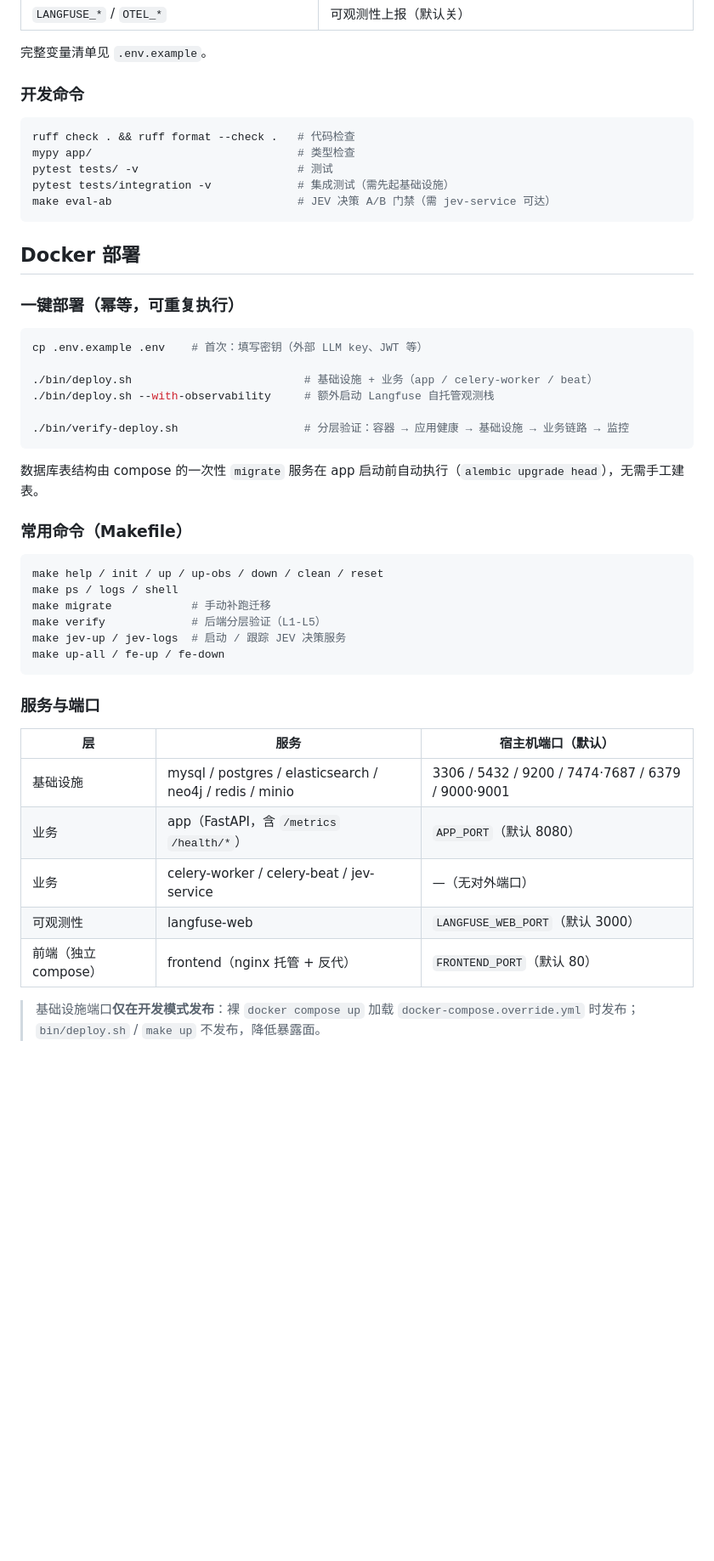
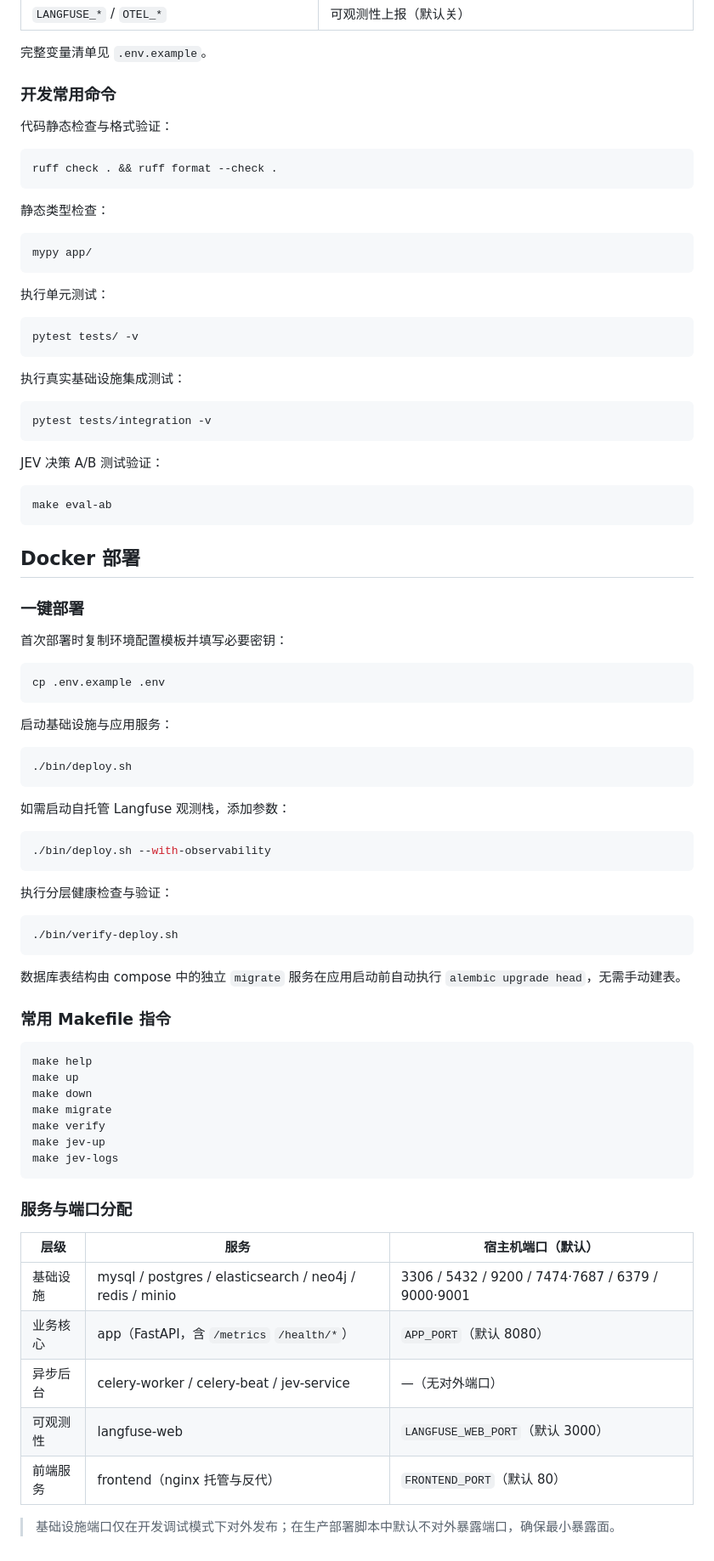
Before and after one commit to zhentaozhang/pipeline-rag, a Markdown page: README.md, the part around one of its changes. Shown at 85% size. GitHub-like rendering; blank space fills up the shorter version.

````diff
--- a/README.md
+++ b/README.md
@@ -236,50 +246,88 @@ npm run dev
 
 完整变量清单见 `.env.example`。
 
-### 开发命令
+### 开发常用命令
+
+代码静态检查与格式验证：
 
 ```bash
-ruff check . && ruff format --check .   # 代码检查
-mypy app/                               # 类型检查
-pytest tests/ -v                        # 测试
-pytest tests/integration -v             # 集成测试（需先起基础设施）
-make eval-ab                            # JEV 决策 A/B 门禁（需 jev-service 可达）
+ruff check . && ruff format --check .
+```
+
+静态类型检查：
+
+```bash
+mypy app/
+```
+
+执行单元测试：
+
+```bash
+pytest tests/ -v
+```
+
+执行真实基础设施集成测试：
+
+```bash
+pytest tests/integration -v
+```
+
+JEV 决策 A/B 测试验证：
+
+```bash
+make eval-ab
 ```
 
 ## Docker 部署
 
-### 一键部署（幂等，可重复执行）
+### 一键部署
+
+首次部署时复制环境配置模板并填写必要密钥：
 
 ```bash
-cp .env.example .env    # 首次：填写密钥（外部 LLM key、JWT 等）
-
-./bin/deploy.sh                          # 基础设施 + 业务（app / celery-worker / beat）
-./bin/deploy.sh --with-observability     # 额外启动 Langfuse 自托管观测栈
-
-./bin/verify-deploy.sh                   # 分层验证：容器 → 应用健康 → 基础设施 → 业务链路 → 监控
+cp .env.example .env
 ```
 
-数据库表结构由 compose 的一次性 `migrate` 服务在 app 启动前自动执行（`alembic upgrade head`），无需手工建表。
-
-### 常用命令（Makefile）
+启动基础设施与应用服务：
 
 ```bash
-make help / init / up / up-obs / down / clean / reset
-make ps / logs / shell
-make migrate            # 手动补跑迁移
-make verify             # 后端分层验证（L1-L5）
-make jev-up / jev-logs  # 启动 / 跟踪 JEV 决策服务
-make up-all / fe-up / fe-down
+./bin/deploy.sh
 ```
 
-### 服务与端口
+如需启动自托管 Langfuse 观测栈，添加参数：
 
-| 层 | 服务 | 宿主机端口（默认） |
+```bash
+./bin/deploy.sh --with-observability
+```
+
+执行分层健康检查与验证：
+
+```bash
+./bin/verify-deploy.sh
+```
+
+数据库表结构由 compose 中的独立 `migrate` 服务在应用启动前自动执行 `alembic upgrade head`，无需手动建表。
+
+### 常用 Makefile 指令
+
+```bash
+make help
+make up
+make down
+make migrate
+make verify
+make jev-up
+make jev-logs
+```
+
+### 服务与端口分配
+
+| 层级 | 服务 | 宿主机端口（默认） |
 |---|---|---|
 | 基础设施 | mysql / postgres / elasticsearch / neo4j / redis / minio | 3306 / 5432 / 9200 / 7474·7687 / 6379 / 9000·9001 |
-| 业务 | app（FastAPI，含 `/metrics` `/health/*`） | `APP_PORT`（默认 8080） |
-| 业务 | celery-worker / celery-beat / jev-service | —（无对外端口） |
+| 业务核心 | app（FastAPI，含 `/metrics` `/health/*`） | `APP_PORT`（默认 8080） |
+| 异步后台 | celery-worker / celery-beat / jev-service | —（无对外端口） |
 | 可观测性 | langfuse-web | `LANGFUSE_WEB_PORT`（默认 3000） |
-| 前端（独立 compose） | frontend（nginx 托管 + 反代） | `FRONTEND_PORT`（默认 80） |
+| 前端服务 | frontend（nginx 托管与反代） | `FRONTEND_PORT`（默认 80） |
 
-> 基础设施端口**仅在开发模式发布**：裸 `docker compose up` 加载 `docker-compose.override.yml` 时发布；`bin/deploy.sh` / `make up` 不发布，降低暴露面。
+> 基础设施端口仅在开发调试模式下对外发布；在生产部署脚本中默认不对外暴露端口，确保最小暴露面。
````
Also changed, not shown: other parts of README.md (+72 -62 lines).
